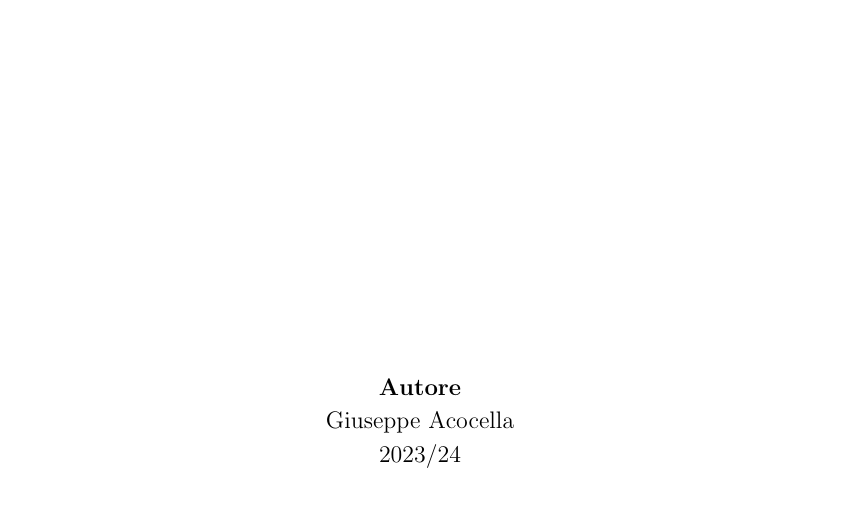
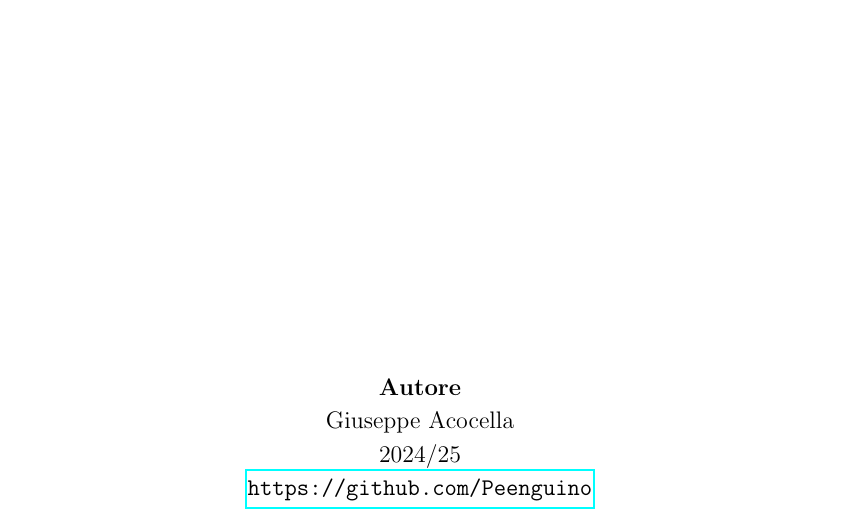
Before and after one commit to Peenguino/uniNotes, a LaTeX document (P&A/main.tex): part of page 1 of 67, cut so that both start at the same text. Compiled offline with pdfLaTeX.

Commit message:
update P&A

```diff
--- a/P&A/main.tex
+++ b/P&A/main.tex
@@ -133,7 +133,9 @@ captionpos=b
 \date{}
 \author{\textbf{Autore} \\
 		Giuseppe Acocella \\
-		2023/24\\}
+		2024/25\\
+        \url{https://github.com/Peenguino}}
+
 
 \maketitle
 \newpage
```
